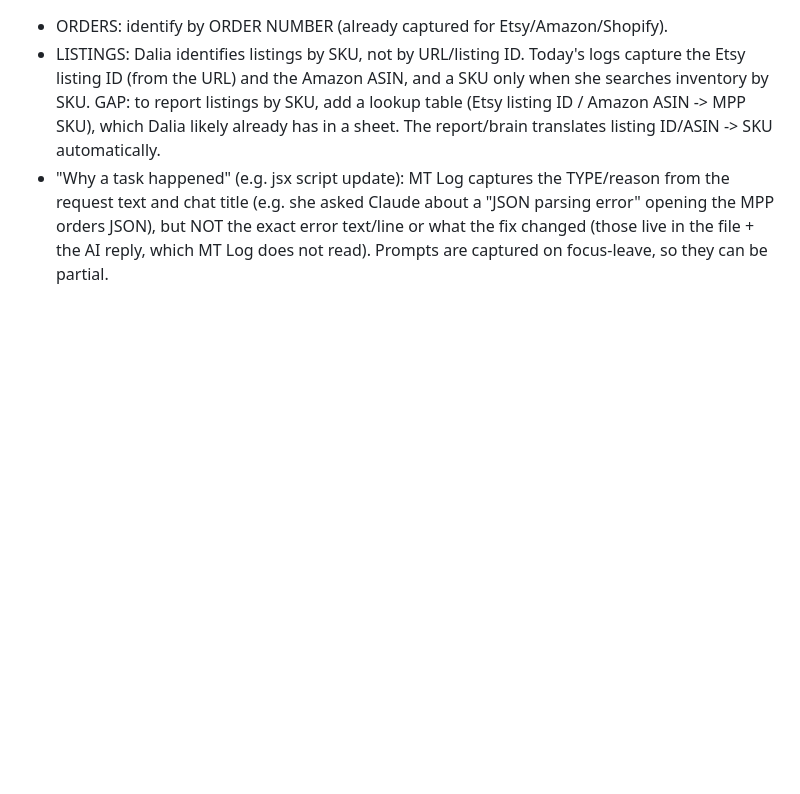
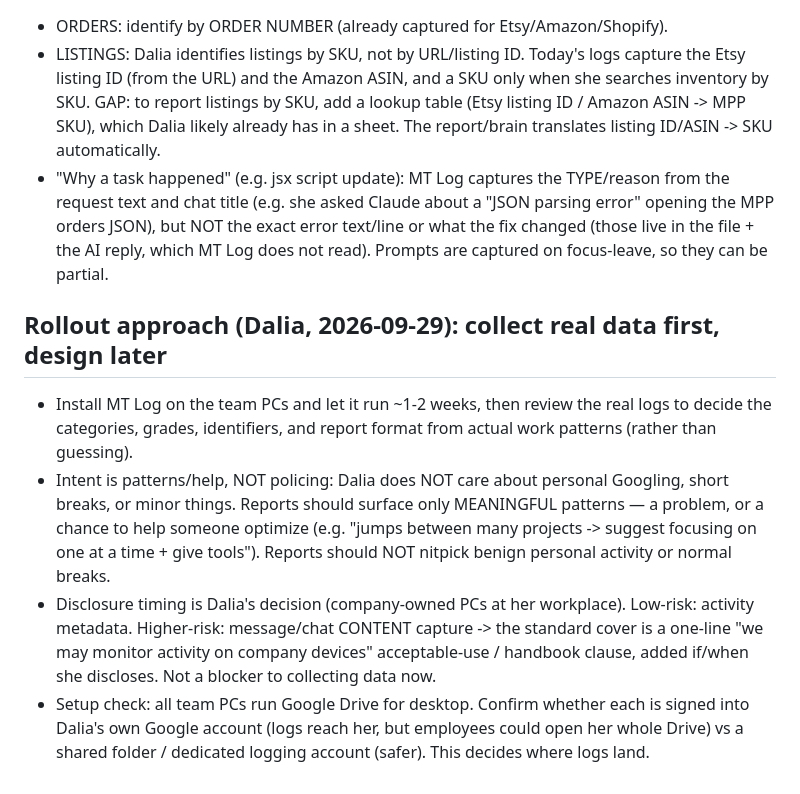
Before and after one commit to modernpinkpaper/Test, a Markdown page: docs/VISION_AND_PLANS.md, the part around the change. GitHub-like rendering; blank space fills up the shorter version.

Commit message:
Docs: rollout approach - collect real data first, patterns-not-policing intent
Records: run on team PCs ~1-2 weeks then design the report from real
patterns; reports surface meaningful problems/help opportunities only,
never nitpick personal browsing or short breaks; disclosure timing is
Dalia's call with the handbook-clause note; confirm Drive account vs
shared-folder setup so logs land with her.

Co-Authored-By: Claude Opus 4.8 <noreply@anthropic.com>
Claude-Session: https://claude.ai/code/session_01WiMvjntpvmQPjDSDc9ZY9Z

```diff
--- a/docs/VISION_AND_PLANS.md
+++ b/docs/VISION_AND_PLANS.md
@@ -234,3 +234,18 @@ the box, so a prompt may be captured partially, not always the final full wordin
   and chat title (e.g. she asked Claude about a "JSON parsing error" opening the MPP orders JSON), but
   NOT the exact error text/line or what the fix changed (those live in the file + the AI reply, which
   MT Log does not read). Prompts are captured on focus-leave, so they can be partial.
+
+## Rollout approach (Dalia, 2026-09-29): collect real data first, design later
+- Install MT Log on the team PCs and let it run ~1-2 weeks, then review the real logs to decide the
+  categories, grades, identifiers, and report format from actual work patterns (rather than guessing).
+- Intent is patterns/help, NOT policing: Dalia does NOT care about personal Googling, short breaks,
+  or minor things. Reports should surface only MEANINGFUL patterns — a problem, or a chance to help
+  someone optimize (e.g. "jumps between many projects -> suggest focusing on one at a time + give tools").
+  Reports should NOT nitpick benign personal activity or normal breaks.
+- Disclosure timing is Dalia's decision (company-owned PCs at her workplace). Low-risk: activity
+  metadata. Higher-risk: message/chat CONTENT capture -> the standard cover is a one-line
+  "we may monitor activity on company devices" acceptable-use / handbook clause, added if/when she
+  discloses. Not a blocker to collecting data now.
+- Setup check: all team PCs run Google Drive for desktop. Confirm whether each is signed into Dalia's
+  own Google account (logs reach her, but employees could open her whole Drive) vs a shared folder /
+  dedicated logging account (safer). This decides where logs land.
```
